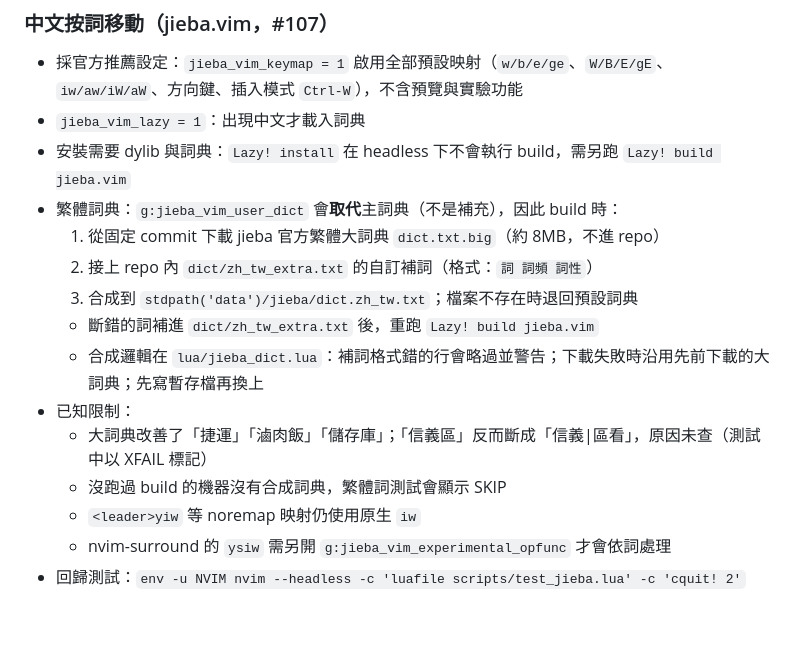
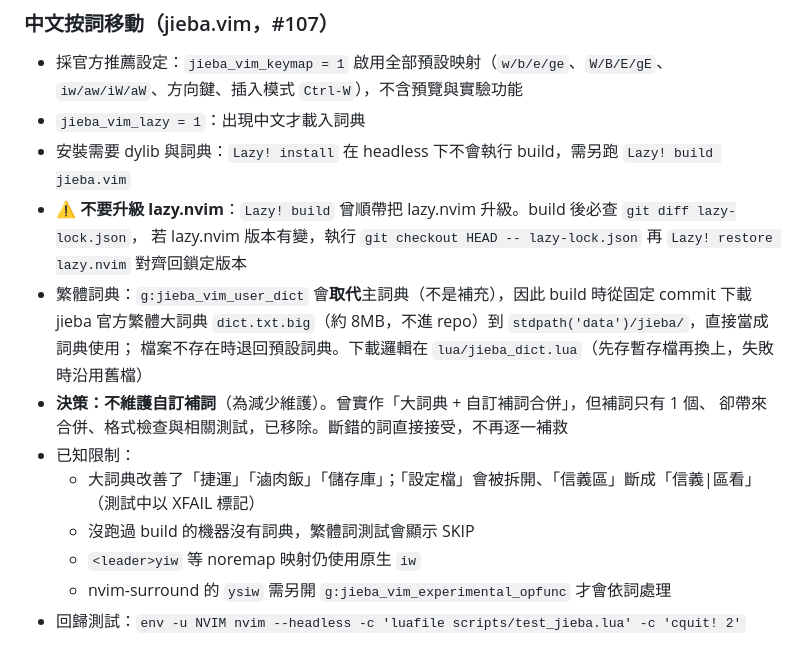
Before and after one commit to Shiou-Ju/nvim, a Markdown page: CLAUDE.md, the part around the change. Drawn GitHub-style; blank space fills up the shorter version.

Commit message:
docs: 記錄不維護自訂補詞的決策與鎖定 lazy.nvim
- 移除補詞與合併的說明，改為直接使用官方詞典
- 記錄建置後需確認 lazy.nvim 未被升級

Refs #107

```diff
--- a/CLAUDE.md
+++ b/CLAUDE.md
@@ -192,15 +192,16 @@ scrollback = 10000  -- 1萬行歷史記錄
 - 採官方推薦設定：`jieba_vim_keymap = 1` 啟用全部預設映射（`w/b/e/ge`、`W/B/E/gE`、`iw/aw/iW/aW`、方向鍵、插入模式 `Ctrl-W`），不含預覽與實驗功能
 - `jieba_vim_lazy = 1`：出現中文才載入詞典
 - 安裝需要 dylib 與詞典：`Lazy! install` 在 headless 下不會執行 build，需另跑 `Lazy! build jieba.vim`
-- 繁體詞典：`g:jieba_vim_user_dict` 會**取代**主詞典（不是補充），因此 build 時：
-  1. 從固定 commit 下載 jieba 官方繁體大詞典 `dict.txt.big`（約 8MB，不進 repo）
-  2. 接上 repo 內 `dict/zh_tw_extra.txt` 的自訂補詞（格式：`詞 詞頻 詞性`）
-  3. 合成到 `stdpath('data')/jieba/dict.zh_tw.txt`；檔案不存在時退回預設詞典
-  - 斷錯的詞補進 `dict/zh_tw_extra.txt` 後，重跑 `Lazy! build jieba.vim`
-  - 合成邏輯在 `lua/jieba_dict.lua`：補詞格式錯的行會略過並警告；下載失敗時沿用先前下載的大詞典；先寫暫存檔再換上
+- **⚠️ 不要升級 lazy.nvim**：`Lazy! build` 曾順帶把 lazy.nvim 升級。build 後必查 `git diff lazy-lock.json`，
+  若 lazy.nvim 版本有變，執行 `git checkout HEAD -- lazy-lock.json` 再 `Lazy! restore lazy.nvim` 對齊回鎖定版本
+- 繁體詞典：`g:jieba_vim_user_dict` 會**取代**主詞典（不是補充），因此 build 時從固定 commit 下載
+  jieba 官方繁體大詞典 `dict.txt.big`（約 8MB，不進 repo）到 `stdpath('data')/jieba/`，直接當成詞典使用；
+  檔案不存在時退回預設詞典。下載邏輯在 `lua/jieba_dict.lua`（先存暫存檔再換上，失敗時沿用舊檔）
+- **決策：不維護自訂補詞**（為減少維護）。曾實作「大詞典 + 自訂補詞合併」，但補詞只有 1 個、
+  卻帶來合併、格式檢查與相關測試，已移除。斷錯的詞直接接受，不再逐一補救
 - 已知限制：
-  - 大詞典改善了「捷運」「滷肉飯」「儲存庫」；「信義區」反而斷成「信義|區看」，原因未查（測試中以 XFAIL 標記）
-  - 沒跑過 build 的機器沒有合成詞典，繁體詞測試會顯示 SKIP
+  - 大詞典改善了「捷運」「滷肉飯」「儲存庫」；「設定檔」會被拆開、「信義區」斷成「信義|區看」（測試中以 XFAIL 標記）
+  - 沒跑過 build 的機器沒有詞典，繁體詞測試會顯示 SKIP
   - `<leader>yiw` 等 noremap 映射仍使用原生 `iw`
   - nvim-surround 的 `ysiw` 需另開 `g:jieba_vim_experimental_opfunc` 才會依詞處理
 - 回歸測試：`env -u NVIM nvim --headless -c 'luafile scripts/test_jieba.lua' -c 'cquit! 2'`
```
